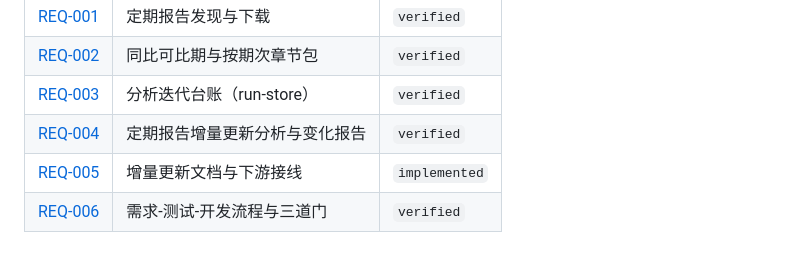
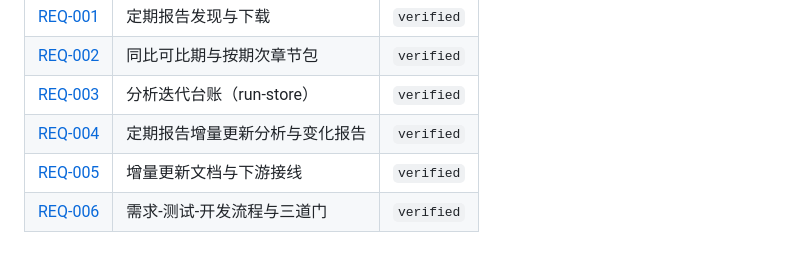
Before and after one commit to CHU-2002/Value_analysis_framework, a Markdown page: docs/requirements/README.md, the part around the change. GitHub-like rendering.

Commit message:
docs(update): mark REQ-005 verified and record both acceptance rounds (#28)
REQ-005 复验通过（AC-1…AC-5 全部成立）后推进台账：状态 verified，回填 #27，验收记录保留首轮 3/5 不通过与复验 5/5 成立两行。纯台账回填。Closes #20。

```diff
--- a/docs/requirements/README.md
+++ b/docs/requirements/README.md
@@ -113,5 +113,5 @@ Issue 在**验收通过后**才关闭（`verified`），不在 PR 合并时自
 | [REQ-002](REQ-002-comparable-periods.md) | 同比可比期与按期次章节包 | `verified` |
 | [REQ-003](REQ-003-run-history-ledger.md) | 分析迭代台账（run-store） | `verified` |
 | [REQ-004](REQ-004-period-delta-analysis.md) | 定期报告增量更新分析与变化报告 | `verified` |
-| [REQ-005](REQ-005-periodic-update-docs.md) | 增量更新文档与下游接线 | `implemented` |
+| [REQ-005](REQ-005-periodic-update-docs.md) | 增量更新文档与下游接线 | `verified` |
 | [REQ-006](REQ-006-requirement-test-dev-flow.md) | 需求-测试-开发流程与三道门 | `verified` |
```
Also changed, not shown: docs/requirements/REQ-005-periodic-update-docs.md (+4 -3 lines), docs/requirements/ledger.md (+2 -2 lines).
